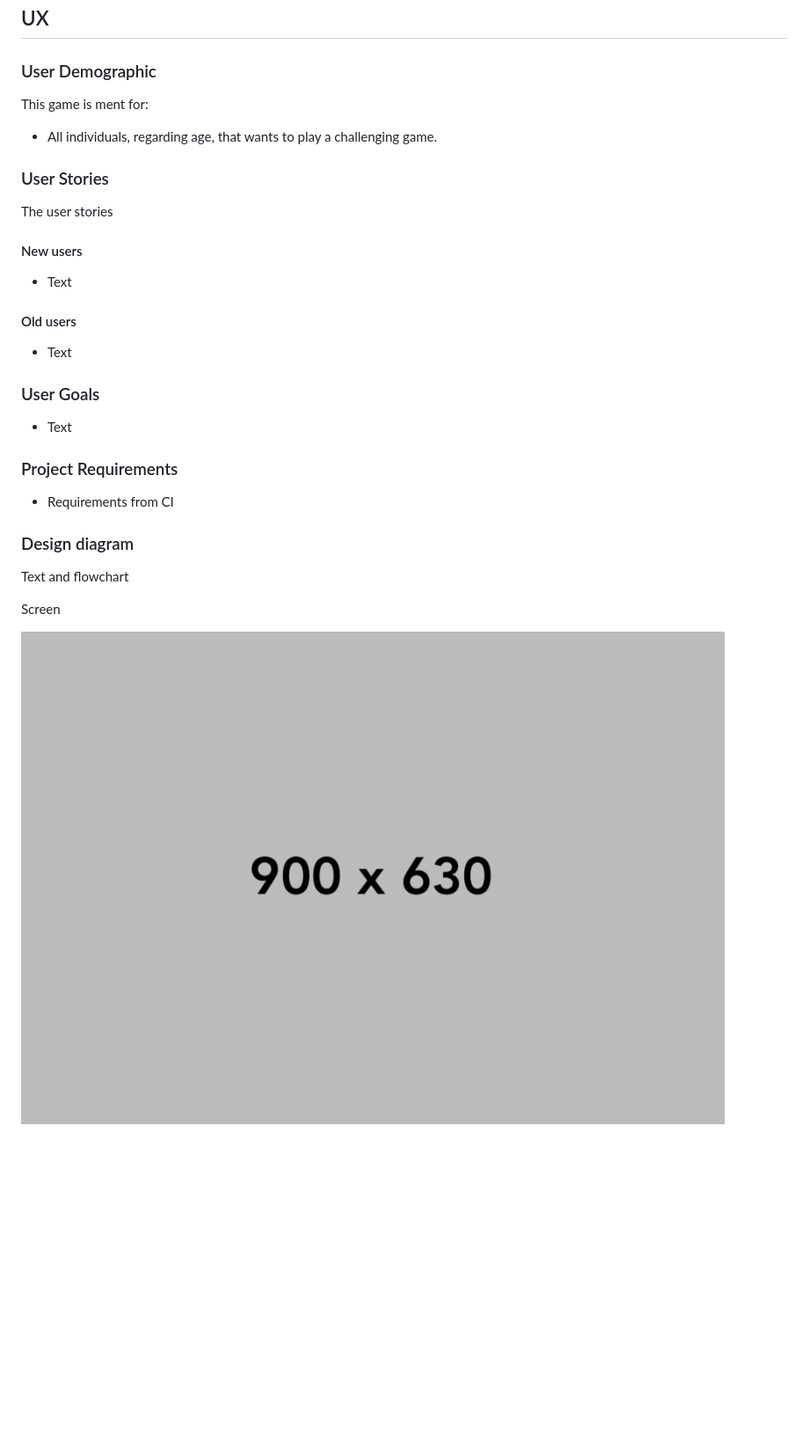
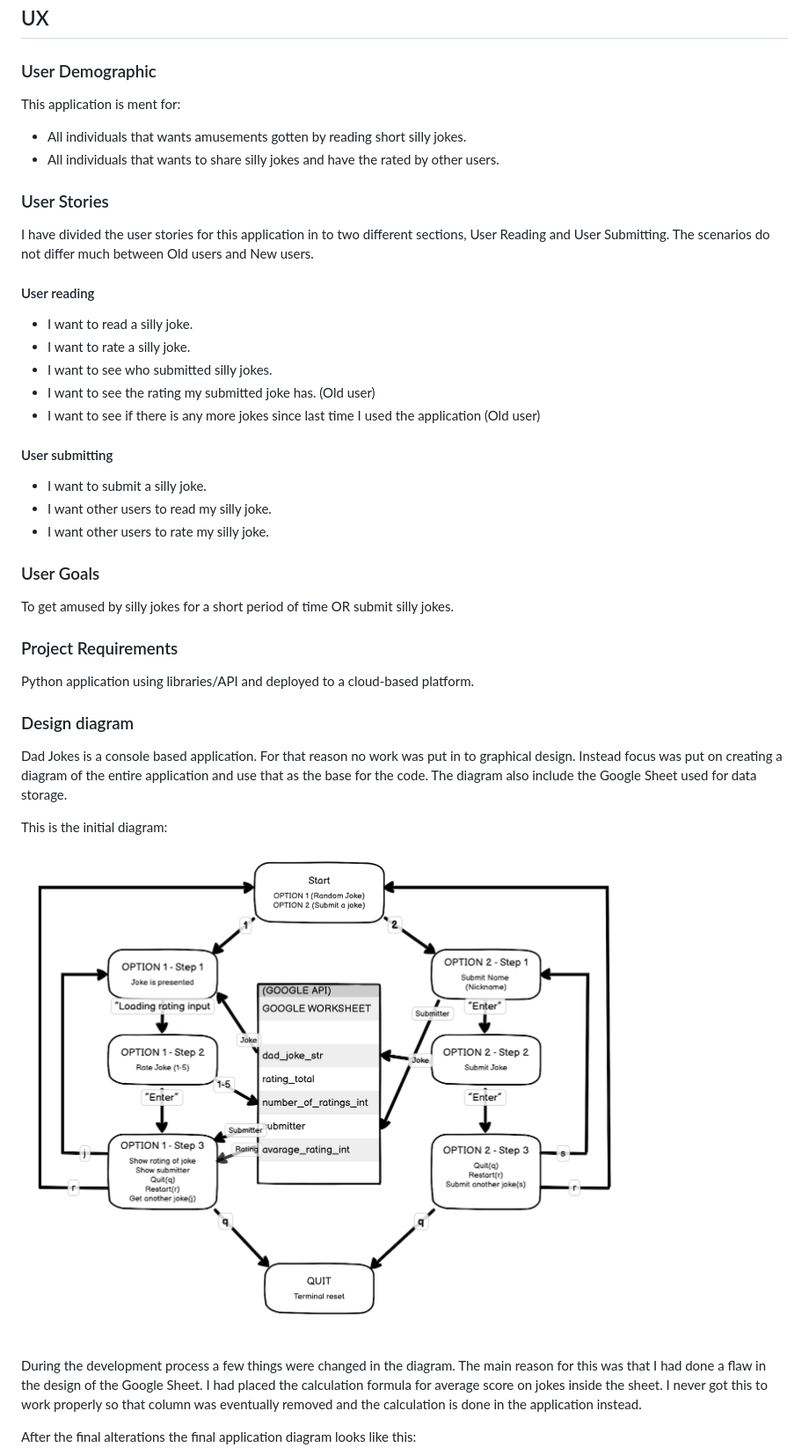
Before and after one commit to Pelikantapeten/p3-dad-jokes, a Markdown page: README.md, the part around one of its changes. Shown at 88% size. GitHub-like rendering; blank space fills up the shorter version.

```diff
--- a/README.md
+++ b/README.md
@@ -42,38 +50,47 @@ A live version of the project can be found here: https://dad-jokes-1.herokuapp.c
 
 ### User Demographic
 
-This game is ment for:
+This application is ment for:
 
- - All individuals, regarding age, that wants to play a challenging game.
+ - All individuals that wants amusements gotten by reading short silly jokes.
+ - All individuals that wants to share silly jokes and have the rated by other users.
 
 ### User Stories
 
-The user stories
+I have divided the user stories for this application in to two different sections, User Reading and User Submitting. The scenarios do not differ much between Old users and New users.
 
-#### New users
+#### User reading
 
- - Text
+ - I want to read a silly joke.
+ - I want to rate a silly joke.
+ - I want to see who submitted silly jokes.
+ - I want to see the rating my submitted joke has. (Old user)
+ - I want to see if there is any more jokes since last time I used the application (Old user)
 
-#### Old users
+#### User submitting
 
- - Text
+ - I want to submit a silly joke.
+ - I want other users to read my silly joke.
+ - I want other users to rate my silly joke.
 
 ### User Goals
 
- - Text
+To get amused by silly jokes for a short period of time OR submit silly jokes.
 
 ### Project Requirements
 
- - Requirements from CI
+Python application using libraries/API and deployed to a cloud-based platform.
 
 ### Design diagram
 
-Text and flowchart
+Dad Jokes is a console based application. For that reason no work was put in to graphical design. Instead focus was put on creating a diagram of the entire application and use that as the base for the code. The diagram also include the Google Sheet used for data storage.
 
 
+This is the initial diagram:
 
-Screen
+![Intial diagram](/docs/readme-images/p3-diagram-screen.png)
 
-![Screen](/docs/readme-images/placeholder-900-630.jpg)
+During the development process a few things were changed in the diagram. The main reason for this was that I had done a flaw in the design of the Google Sheet. I had placed the calculation formula for average score on jokes inside the sheet. I never got this to work properly so that column was eventually removed and the calculation is done in the application instead.
 
+After the final alterations the final application diagram looks like this:
 
```
Also changed, not shown: other parts of README.md (+32 -18 lines), docs/readme-images/end-read-rate-screen.png (added), docs/readme-images/end-submit-screen.png (added), docs/readme-images/enter-joke-screen.png (added), docs/readme-images/enter-name-screen.png (added), docs/readme-images/read-rate-screen.png (added), docs/readme-images/start-read-screen.png (added).
